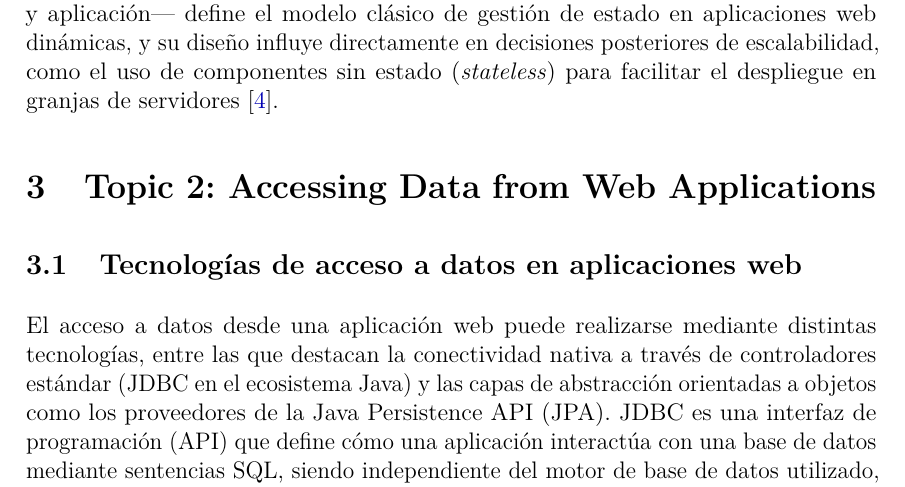
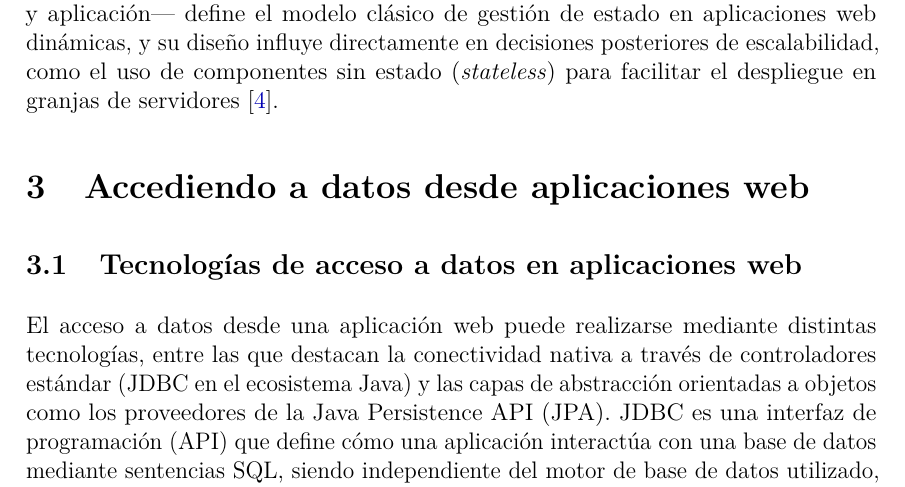
Before and after one commit to JuniorSoft363/PRACTICA-EXPERIMENTAL-UNIDADIII, a LaTeX document (main.tex, which reads Secciones/Tema_2.tex): part of page 2 of 7, cut so that both start at the same text. Compiled offline with pdfLaTeX.

Commit message:
Actualizar título de la sección 2 a "Accediendo a datos desde aplicaciones web" en Tema_2.tex

```diff
--- a/Secciones/Tema_2.tex
+++ b/Secciones/Tema_2.tex
@@ -1,4 +1,4 @@
-\section{Topic 2: Accessing Data from Web Applications}
+\section{Accediendo a datos desde aplicaciones web}
 
 \subsection{Tecnologías de acceso a datos en aplicaciones web}
 
```
